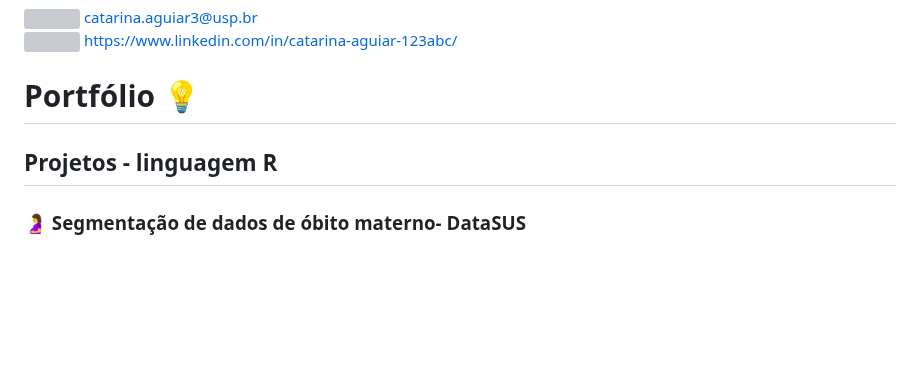
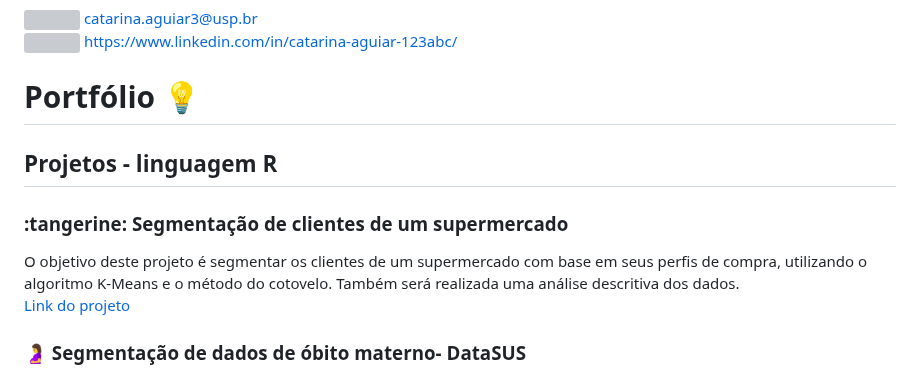
Before and after one commit to CatarinaAguiar3/CatarinaAguiar3, a Markdown page: README.md, the part around the change. GitHub-like rendering; blank space fills up the shorter version; grey boxes are pictures that could not be loaded.

Commit message:
:recycle: Refactor: Adicionei um novo projeto no README.md
Adicionei texto do projeto: Segmentação de clientes de um supermercado

```diff
--- a/README.md
+++ b/README.md
@@ -61,6 +61,15 @@ Tenho conhecimento em:
 
 <h1>Portfólio 💡 </h1>
   <h2> Projetos -  linguagem R</h2>
+<h3 align="left"><b>:tangerine: Segmentação de clientes de um supermercado</b></h3>
+    <p align="left">O objetivo deste projeto é segmentar os clientes de um supermercado com base em seus perfis de compra, utilizando o algoritmo K-Means e o método do cotovelo. Também será realizada uma análise descritiva dos dados.
+      <br>
+      <a href="https://github.com/CatarinaAguiar3/Projeto_Segmentacao_Clientes_Supermercado">Link do
+     projeto</a>
+
+
+
+
    <h3 align="left"><b>🤰 Segmentação de dados de óbito materno- DataSUS  </b></h3>
     <p align="left">Este projeto é sobre Óbitos maternos durante a gravidez, parto e o puerpério de mulheres com idades entre 10 a 49 anos , ocorridos nos municípios do estado do Rio de Janeiro, entre 2012 e 2022. Foi realizada uma Análise Exploratória com mapas e uma segmentação usando cluster hierárquico.
       <br>
```
